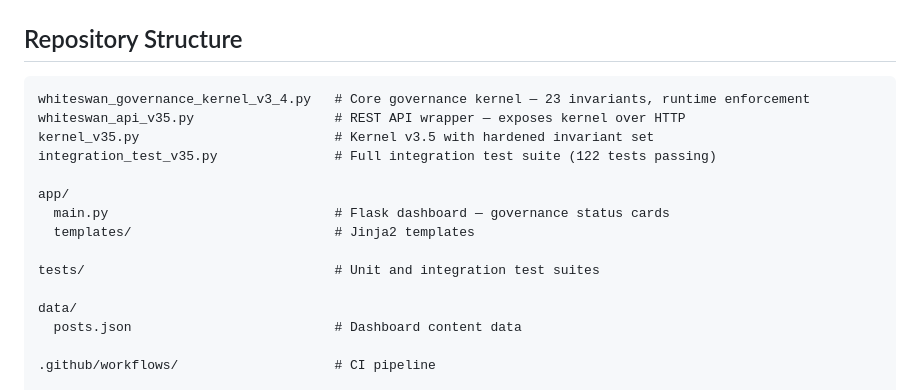
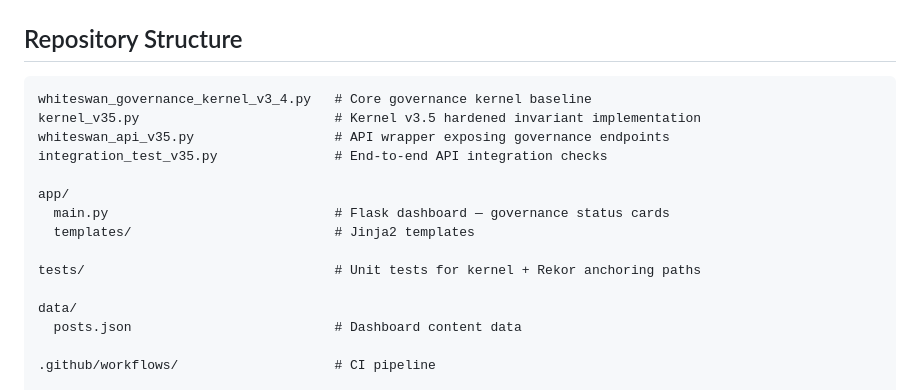
Before and after one commit to jsellars88/H-W-supreme-Ai-, a Markdown page: README.md, the part around one of its changes. GitHub-like rendering.

Commit message:
docs: resolve README inconsistencies in governance overview

````diff
--- a/README.md
+++ b/README.md
@@ -97,16 +97,16 @@ These boundaries are architectural features, not omissions:
 ## Repository Structure
 
 ```
-whiteswan_governance_kernel_v3_4.py   # Core governance kernel — 23 invariants, runtime enforcement
-whiteswan_api_v35.py                  # REST API wrapper — exposes kernel over HTTP
-kernel_v35.py                         # Kernel v3.5 with hardened invariant set
-integration_test_v35.py               # Full integration test suite (122 tests passing)
+whiteswan_governance_kernel_v3_4.py   # Core governance kernel baseline
+kernel_v35.py                         # Kernel v3.5 hardened invariant implementation
+whiteswan_api_v35.py                  # API wrapper exposing governance endpoints
+integration_test_v35.py               # End-to-end API integration checks
 
 app/
   main.py                             # Flask dashboard — governance status cards
   templates/                          # Jinja2 templates
 
-tests/                                # Unit and integration test suites
+tests/                                # Unit tests for kernel + Rekor anchoring paths
 
 data/
   posts.json                          # Dashboard content data
````
Also changed, not shown: other parts of README.md (+2 -2 lines).
